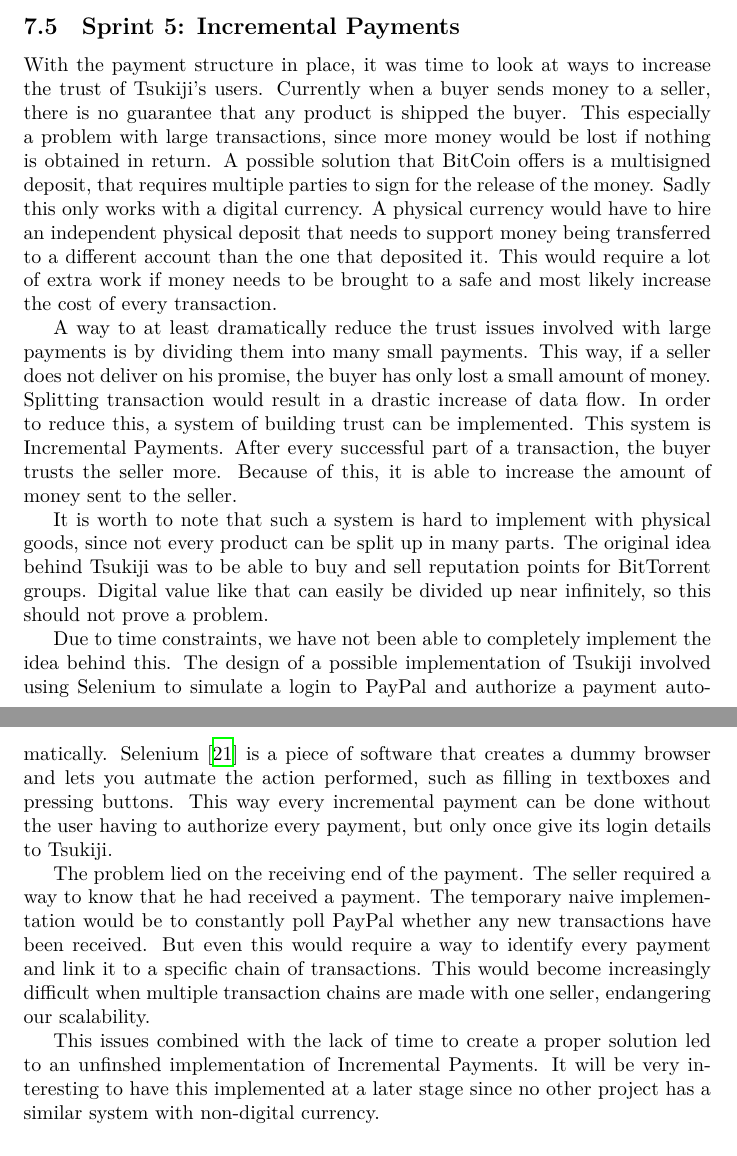
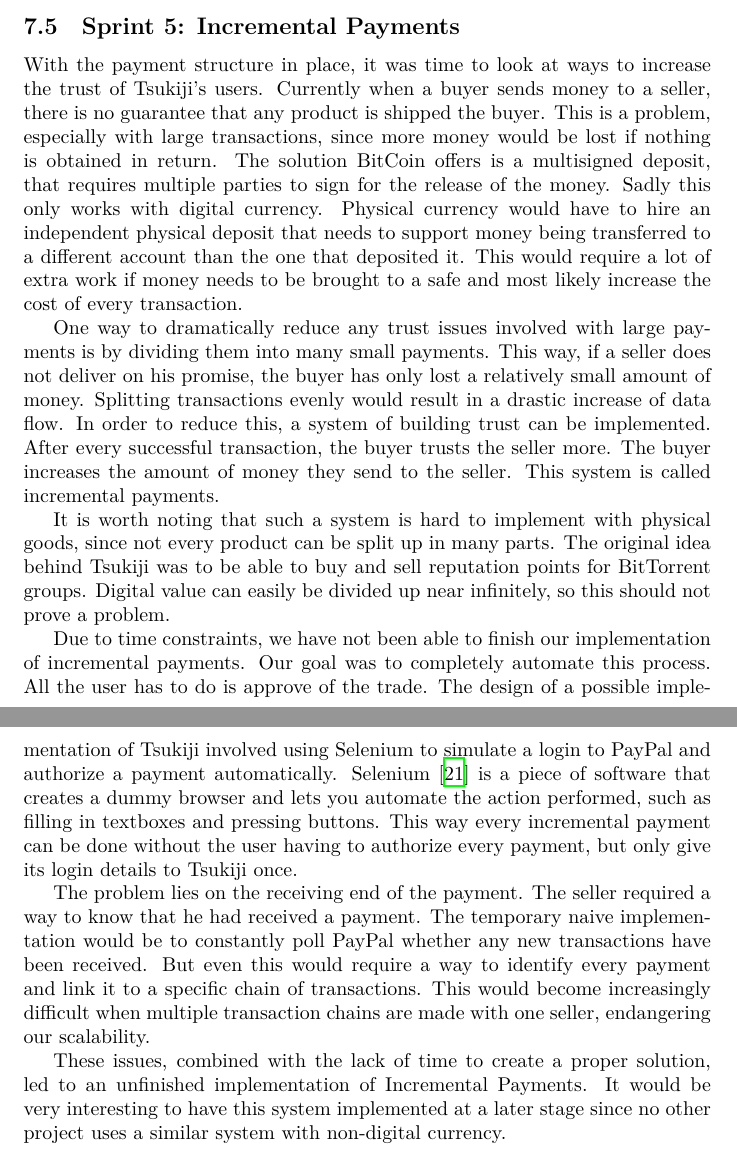
Before and after one commit to Tribler/decentral-market, a LaTeX document (docs/report.tex, which reads docs/sprint5.tex): two parts of pages 24 and 25 of 42, joined at a grey line, cut so that both start at the same text. Compiled offline with XeLaTeX.

Commit message:
Proof read sprint5.

```diff
--- a/docs/sprint5.tex
+++ b/docs/sprint5.tex
@@ -2,33 +2,36 @@
 \label{incpay}
 With the payment structure in place, it was time to look at ways to increase the trust of Tsukiji's users.
 Currently when a buyer sends money to a seller, there is no guarantee that any product is shipped the buyer.
-This especially a problem with large transactions, since more money would be lost if nothing is obtained in return.
-A possible solution that BitCoin offers is a multisigned deposit, that requires multiple parties to sign for the release of the money.
-Sadly this only works with a digital currency.
-A physical currency would have to hire an independent physical deposit that needs to support money being transferred to a different account than the one that deposited it.
+This is a problem, especially with large transactions, since more money would be lost if nothing is obtained in return.
+The solution BitCoin offers is a multisigned deposit, that requires multiple parties to sign for the release of the money.
+Sadly this only works with digital currency.
+Physical currency would have to hire an independent physical deposit that needs to support money being transferred to a different account than the one that deposited it.
 This would require a lot of extra work if money needs to be brought to a safe and most likely increase the cost of every transaction.
 
-A way to at least dramatically reduce the trust issues involved with large payments is by dividing them into many small payments.
-This way, if a seller does not deliver on his promise, the buyer has only lost a small amount of money.
-Splitting transaction would result in a drastic increase of data flow.
+One way to dramatically reduce any trust issues involved with large payments is by dividing them into many small payments.
+This way, if a seller does not deliver on his promise, the buyer has only lost a relatively small amount of money.
+Splitting transactions evenly would result in a drastic increase of data flow.
 In order to reduce this, a system of building trust can be implemented.
-This system is Incremental Payments.
-After every successful part of a transaction, the buyer trusts the seller more.
-Because of this, it is able to increase the amount of money sent to the seller.
+After every successful transaction, the buyer trusts the seller more.
+The buyer increases the amount of money they send to the seller.
+This system is called incremental payments.
 
-It is worth to note that such a system is hard to implement with physical goods, since not every product can be split up in many parts.
-The original idea behind Tsukiji was to be able to buy and sell reputation points for BitTorrent groups. Digital value like that can easily be divided up near infinitely, so this should not prove a problem.
+It is worth noting that such a system is hard to implement with physical goods, since not every product can be split up in many parts.
+The original idea behind Tsukiji was to be able to buy and sell reputation points for BitTorrent groups.
+Digital value can easily be divided up near infinitely, so this should not prove a problem.
 
-Due to time constraints, we have not been able to completely implement the idea behind this.
+Due to time constraints, we have not been able to finish our implementation of incremental payments.
+Our goal was to completely automate this process.
+All the user has to do is approve of the trade.
 The design of a possible implementation of Tsukiji involved using Selenium to simulate a login to PayPal and authorize a payment automatically.
-Selenium \cite{selenium} is a piece of software that creates a dummy browser and lets you autmate the action performed, such as filling in textboxes and pressing buttons.
-This way every incremental payment can be done without the user having to authorize every payment, but only once give its login details to Tsukiji.
+Selenium \cite{selenium} is a piece of software that creates a dummy browser and lets you automate the action performed, such as filling in textboxes and pressing buttons.
+This way every incremental payment can be done without the user having to authorize every payment, but only give its login details to Tsukiji once.
 
-The problem lied on the receiving end of the payment.
+The problem lies on the receiving end of the payment.
 The seller required a way to know that he had received a payment.
 The temporary naive implementation would be to constantly poll PayPal whether any new transactions have been received.
 But even this would require a way to identify every payment and link it to a specific chain of transactions.
 This would become increasingly difficult when multiple transaction chains are made with one seller, endangering our scalability.
 
-This issues combined with the lack of time to create a proper solution led to an unfinshed implementation of Incremental Payments.
-It will be very interesting to have this implemented at a later stage since no other project has a similar system with non-digital currency.
+These issues, combined with the lack of time to create a proper solution, led to an unfinished implementation of Incremental Payments.
+It would be very interesting to have this system implemented at a later stage since no other project uses a similar system with non-digital currency.
```
